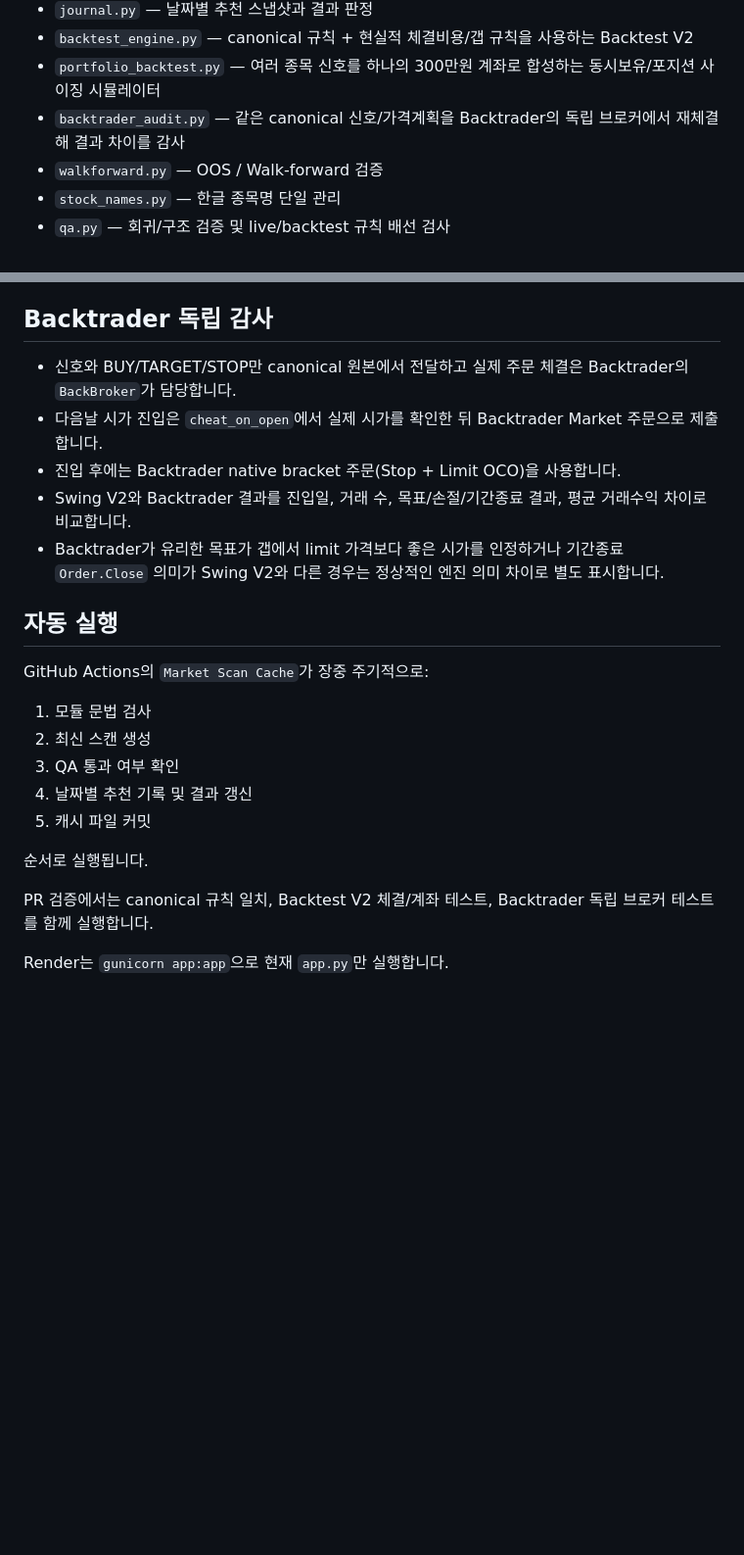
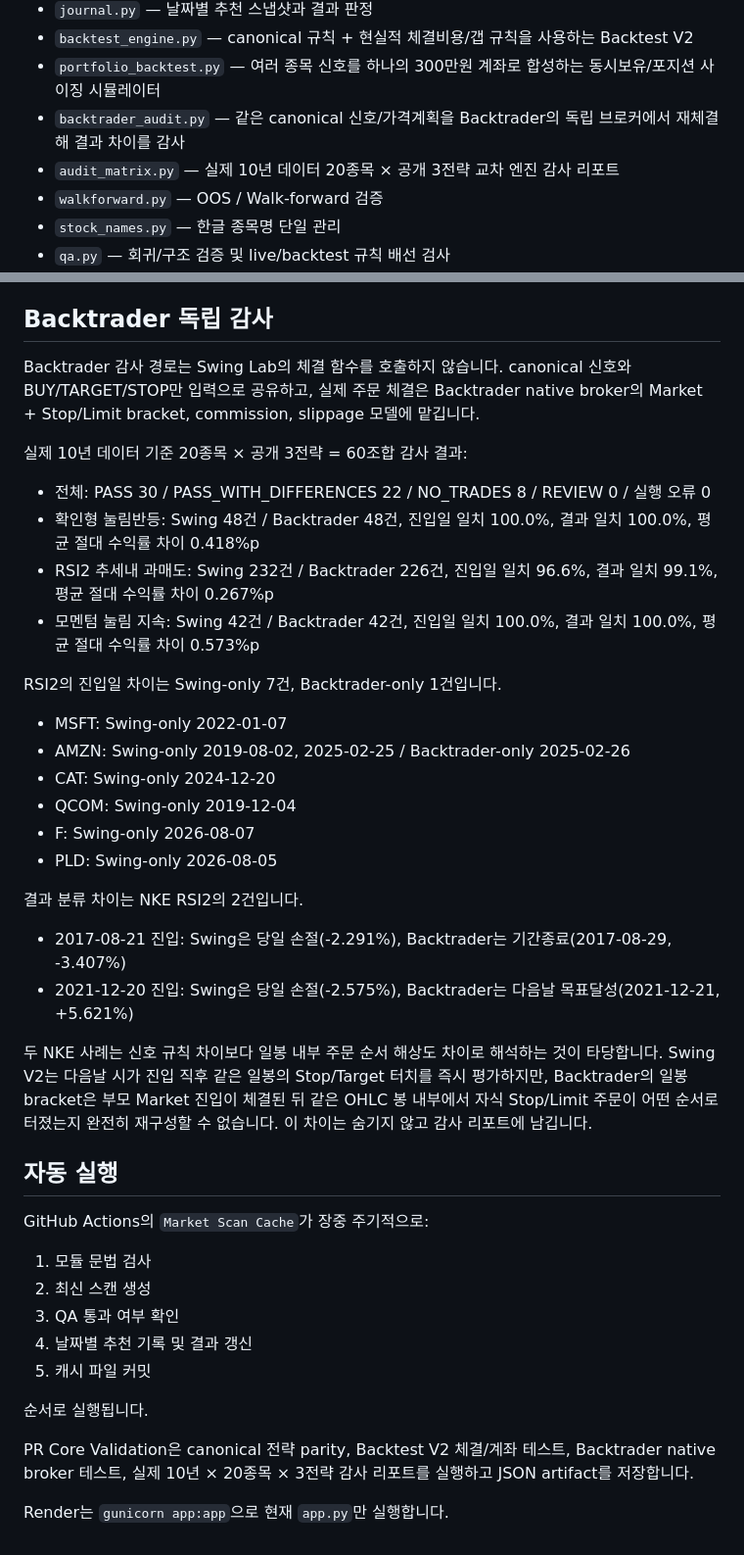
Before and after one commit to Richophie/swing-lab, a Markdown page: README.md, 2 parts joined by grey strips. Shown at 98% size. GitHub-like rendering; blank space fills up the shorter version.

Commit message:
Document real-data Backtrader audit results

```diff
--- a/README.md
+++ b/README.md
@@ -15,6 +15,7 @@
 - `backtest_engine.py` — canonical 규칙 + 현실적 체결비용/갭 규칙을 사용하는 Backtest V2
 - `portfolio_backtest.py` — 여러 종목 신호를 하나의 300만원 계좌로 합성하는 동시보유/포지션 사이징 시뮬레이터
 - `backtrader_audit.py` — 같은 canonical 신호/가격계획을 Backtrader의 독립 브로커에서 재체결해 결과 차이를 감사
+- `audit_matrix.py` — 실제 10년 데이터 20종목 × 공개 3전략 교차 엔진 감사 리포트
 - `walkforward.py` — OOS / Walk-forward 검증
 - `stock_names.py` — 한글 종목명 단일 관리
 - `qa.py` — 회귀/구조 검증 및 live/backtest 규칙 배선 검사
@@ -54,11 +55,30 @@
 
 ## Backtrader 독립 감사
 
-- 신호와 BUY/TARGET/STOP만 canonical 원본에서 전달하고 실제 주문 체결은 Backtrader의 `BackBroker`가 담당합니다.
-- 다음날 시가 진입은 `cheat_on_open`에서 실제 시가를 확인한 뒤 Backtrader Market 주문으로 제출합니다.
-- 진입 후에는 Backtrader native bracket 주문(Stop + Limit OCO)을 사용합니다.
-- Swing V2와 Backtrader 결과를 진입일, 거래 수, 목표/손절/기간종료 결과, 평균 거래수익 차이로 비교합니다.
-- Backtrader가 유리한 목표가 갭에서 limit 가격보다 좋은 시가를 인정하거나 기간종료 `Order.Close` 의미가 Swing V2와 다른 경우는 정상적인 엔진 의미 차이로 별도 표시합니다.
+Backtrader 감사 경로는 Swing Lab의 체결 함수를 호출하지 않습니다. canonical 신호와 BUY/TARGET/STOP만 입력으로 공유하고, 실제 주문 체결은 Backtrader native broker의 Market + Stop/Limit bracket, commission, slippage 모델에 맡깁니다.
+
+실제 10년 데이터 기준 20종목 × 공개 3전략 = 60조합 감사 결과:
+
+- 전체: PASS 30 / PASS_WITH_DIFFERENCES 22 / NO_TRADES 8 / REVIEW 0 / 실행 오류 0
+- 확인형 눌림반등: Swing 48건 / Backtrader 48건, 진입일 일치 100.0%, 결과 일치 100.0%, 평균 절대 수익률 차이 0.418%p
+- RSI2 추세내 과매도: Swing 232건 / Backtrader 226건, 진입일 일치 96.6%, 결과 일치 99.1%, 평균 절대 수익률 차이 0.267%p
+- 모멘텀 눌림 지속: Swing 42건 / Backtrader 42건, 진입일 일치 100.0%, 결과 일치 100.0%, 평균 절대 수익률 차이 0.573%p
+
+RSI2의 진입일 차이는 Swing-only 7건, Backtrader-only 1건입니다.
+
+- MSFT: Swing-only 2022-01-07
+- AMZN: Swing-only 2019-08-02, 2025-02-25 / Backtrader-only 2025-02-26
+- CAT: Swing-only 2024-12-20
+- QCOM: Swing-only 2019-12-04
+- F: Swing-only 2026-08-07
+- PLD: Swing-only 2026-08-05
+
+결과 분류 차이는 NKE RSI2의 2건입니다.
+
+- 2017-08-21 진입: Swing은 당일 손절(-2.291%), Backtrader는 기간종료(2017-08-29, -3.407%)
+- 2021-12-20 진입: Swing은 당일 손절(-2.575%), Backtrader는 다음날 목표달성(2021-12-21, +5.621%)
+
+두 NKE 사례는 신호 규칙 차이보다 일봉 내부 주문 순서 해상도 차이로 해석하는 것이 타당합니다. Swing V2는 다음날 시가 진입 직후 같은 일봉의 Stop/Target 터치를 즉시 평가하지만, Backtrader의 일봉 bracket은 부모 Market 진입이 체결된 뒤 같은 OHLC 봉 내부에서 자식 Stop/Limit 주문이 어떤 순서로 터졌는지 완전히 재구성할 수 없습니다. 이 차이는 숨기지 않고 감사 리포트에 남깁니다.
 
 ## 자동 실행
 
@@ -72,6 +92,6 @@ GitHub Actions의 `Market Scan Cache`가 장중 주기적으로:
 
 순서로 실행됩니다.
 
-PR 검증에서는 canonical 규칙 일치, Backtest V2 체결/계좌 테스트, Backtrader 독립 브로커 테스트를 함께 실행합니다.
+PR Core Validation은 canonical 전략 parity, Backtest V2 체결/계좌 테스트, Backtrader native broker 테스트, 실제 10년 × 20종목 × 3전략 감사 리포트를 실행하고 JSON artifact를 저장합니다.
 
 Render는 `gunicorn app:app`으로 현재 `app.py`만 실행합니다.
```
